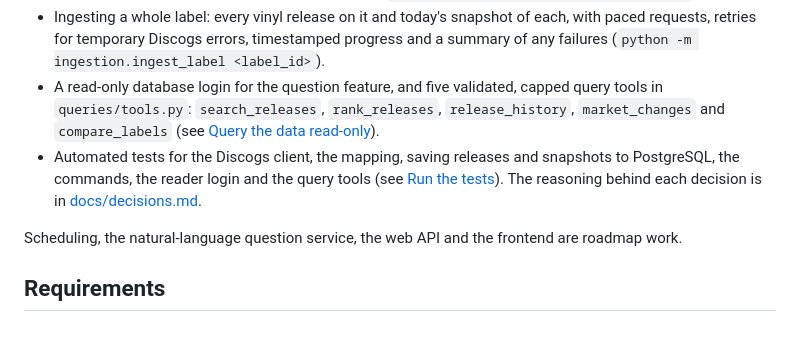
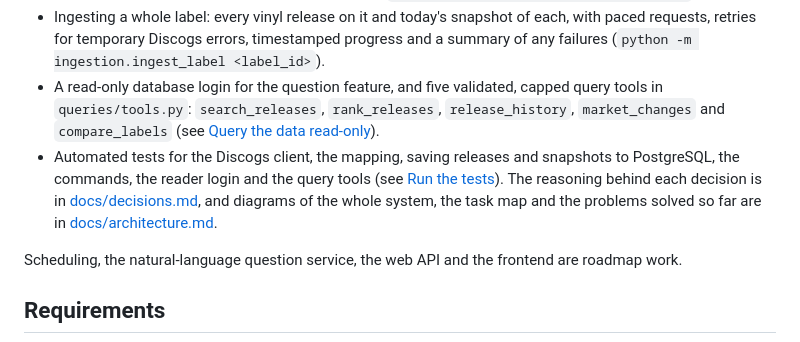
Before and after one commit to AntonisKol/music-catalogue-market-trends-wip, a Markdown page: README.md, the part around the change. GitHub-like rendering.

```diff
--- a/README.md
+++ b/README.md
@@ -84,7 +84,7 @@ An effective coding prompt is: *“Let's work only on roadmap Task 1. First expl
 - A daily price and demand snapshot per release: lowest price (always in EUR) and copies for sale, plus want, have and rating, one row per release per UTC day (`python -m ingestion.save_snapshot <id>`).
 - Ingesting a whole label: every vinyl release on it and today's snapshot of each, with paced requests, retries for temporary Discogs errors, timestamped progress and a summary of any failures (`python -m ingestion.ingest_label <label_id>`).
 - A read-only database login for the question feature, and five validated, capped query tools in `queries/tools.py`: `search_releases`, `rank_releases`, `release_history`, `market_changes` and `compare_labels` (see [Query the data read-only](#query-the-data-read-only)).
-- Automated tests for the Discogs client, the mapping, saving releases and snapshots to PostgreSQL, the commands, the reader login and the query tools (see [Run the tests](#run-the-tests)). The reasoning behind each decision is in [docs/decisions.md](docs/decisions.md).
+- Automated tests for the Discogs client, the mapping, saving releases and snapshots to PostgreSQL, the commands, the reader login and the query tools (see [Run the tests](#run-the-tests)). The reasoning behind each decision is in [docs/decisions.md](docs/decisions.md), and diagrams of the whole system, the task map and the problems solved so far are in [docs/architecture.md](docs/architecture.md).
 
 Scheduling, the natural-language question service, the web API and the frontend are roadmap work.
 
```
Also changed, not shown: docs/architecture.md (added, +288 -0 lines), docs/decisions.md (+1 -1 lines).
